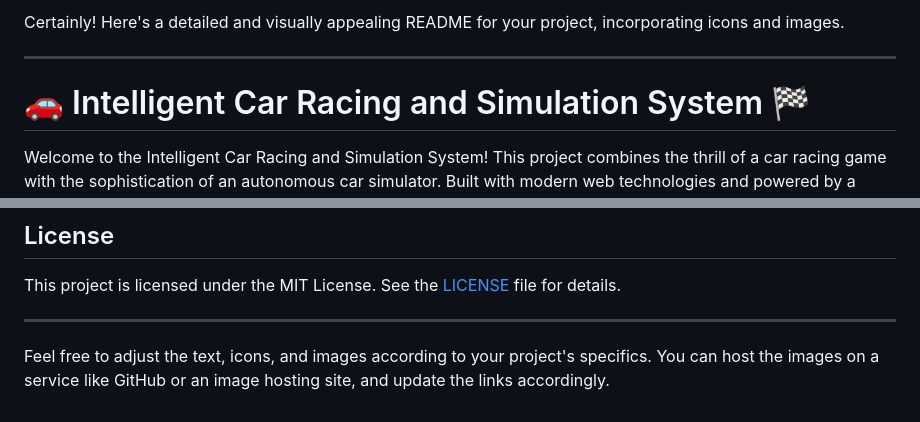
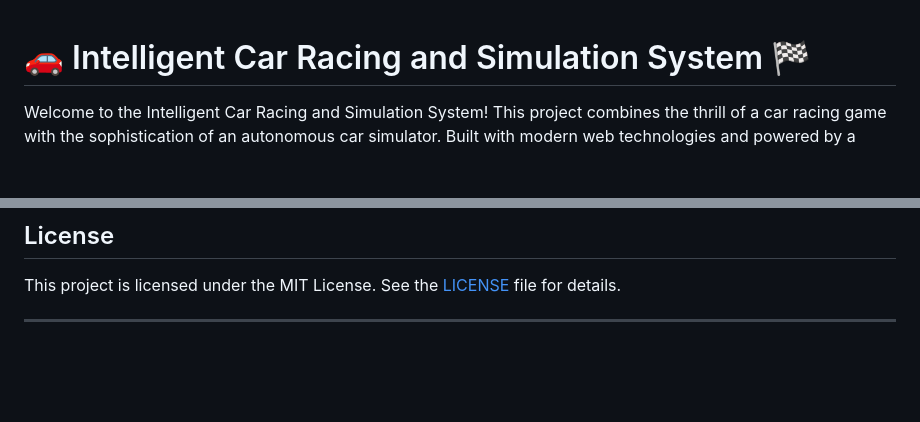
Before and after one commit to FajanSunusara/Autonomous-car-navigation-system, a Markdown page: README.md, 2 parts joined by grey strips. GitHub-like rendering; blank space fills up the shorter version.

```diff
--- a/README.md
+++ b/README.md
@@ -1,7 +1,3 @@
-Certainly! Here's a detailed and visually appealing README for your project, incorporating icons and images.
-
----
-
 # 🚗 Intelligent Car Racing and Simulation System 🏁
 
 Welcome to the Intelligent Car Racing and Simulation System! This project combines the thrill of a car racing game with the sophistication of an autonomous car simulator. Built with modern web technologies and powered by a Convolutional Neural Network (CNN), this system offers both interactive gameplay and intelligent navigation.
@@ -124,5 +120,3 @@ We welcome contributions! Please read our [Contributing Guidelines](CONTRIBUTING
 This project is licensed under the MIT License. See the [LICENSE](LICENSE) file for details.
 
 ---
-
-Feel free to adjust the text, icons, and images according to your project's specifics. You can host the images on a service like GitHub or an image hosting site, and update the links accordingly.
```
